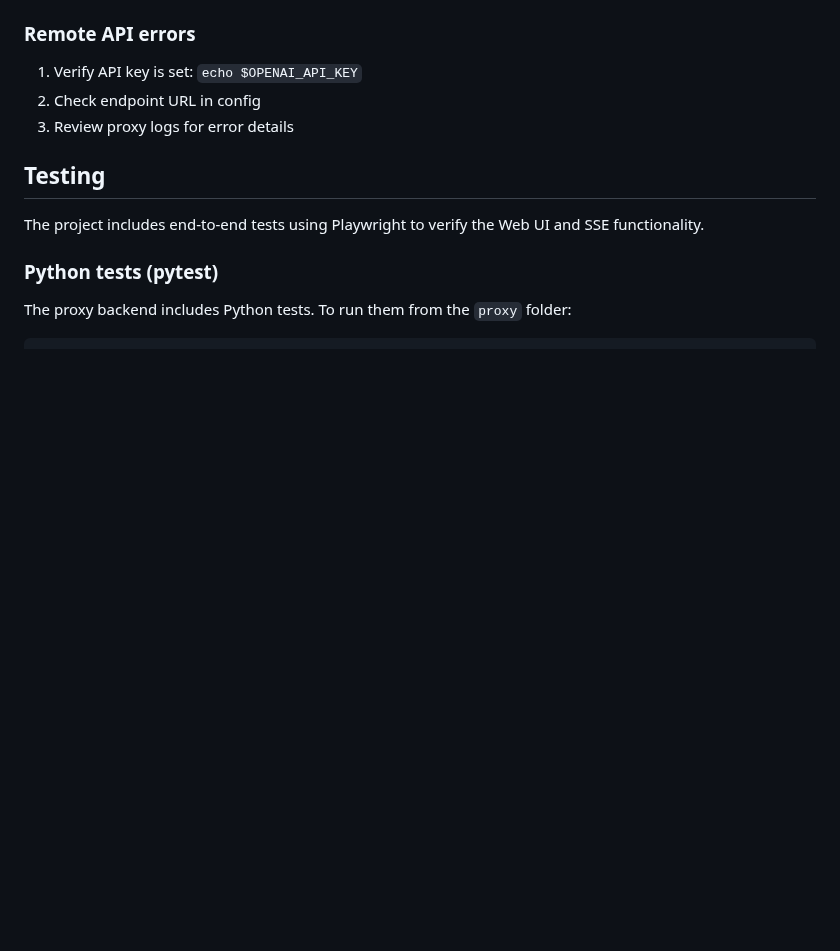
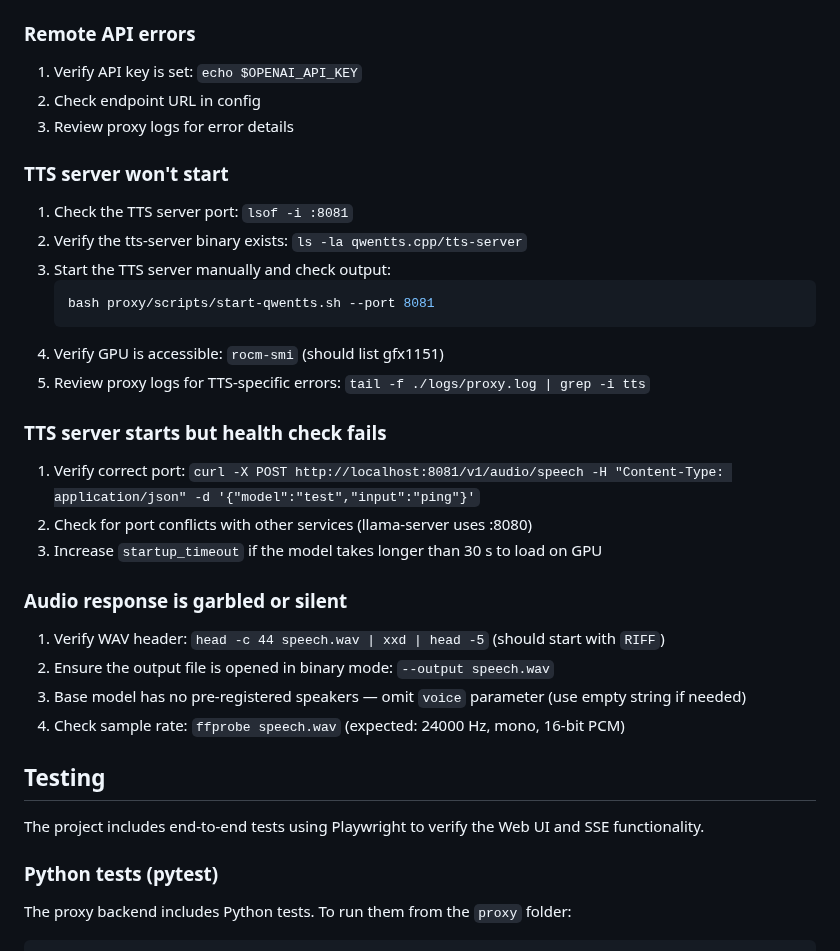
Before and after one commit to SorraTheOrc/llm-manager, a Markdown page: proxy/README.md, the part around one of its changes. GitHub-like rendering; blank space fills up the shorter version.

````diff
--- a/proxy/README.md
+++ b/proxy/README.md
@@ -1618,6 +1752,27 @@ journalctl -u llama-proxy -f
 1. Verify API key is set: `echo $OPENAI_API_KEY`
 2. Check endpoint URL in config
 3. Review proxy logs for error details
+
+### TTS server won't start
+1. Check the TTS server port: `lsof -i :8081`
+2. Verify the tts-server binary exists: `ls -la qwentts.cpp/tts-server`
+3. Start the TTS server manually and check output:
+   ```bash
+   bash proxy/scripts/start-qwentts.sh --port 8081
+   ```
+4. Verify GPU is accessible: `rocm-smi` (should list gfx1151)
+5. Review proxy logs for TTS-specific errors: `tail -f ./logs/proxy.log | grep -i tts`
+
+### TTS server starts but health check fails
+1. Verify correct port: `curl -X POST http://localhost:8081/v1/audio/speech -H "Content-Type: application/json" -d '{"model":"test","input":"ping"}'`
+2. Check for port conflicts with other services (llama-server uses :8080)
+3. Increase `startup_timeout` if the model takes longer than 30 s to load on GPU
+
+### Audio response is garbled or silent
+1. Verify WAV header: `head -c 44 speech.wav | xxd | head -5` (should start with `RIFF`)
+2. Ensure the output file is opened in binary mode: `--output speech.wav`
+3. Base model has no pre-registered speakers — omit `voice` parameter (use empty string if needed)
+4. Check sample rate: `ffprobe speech.wav` (expected: 24000 Hz, mono, 16-bit PCM)
 
 ## Testing
 
````
Also changed, not shown: other parts of proxy/README.md (+134 -0 lines).
